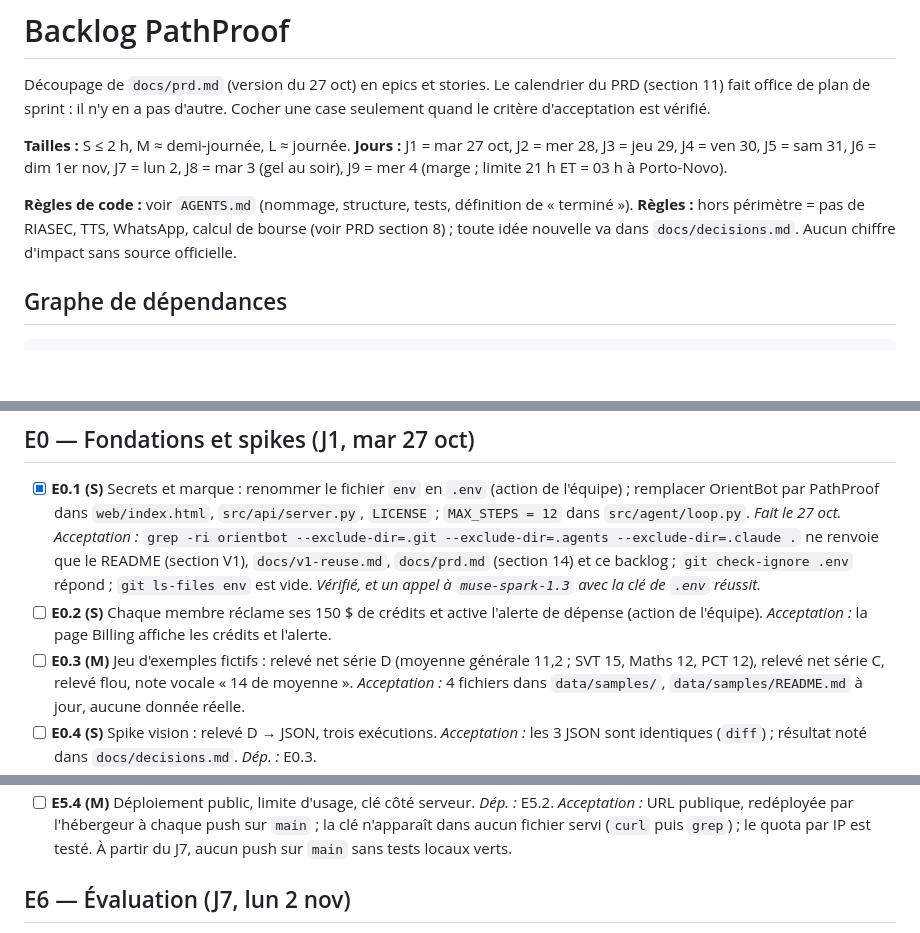
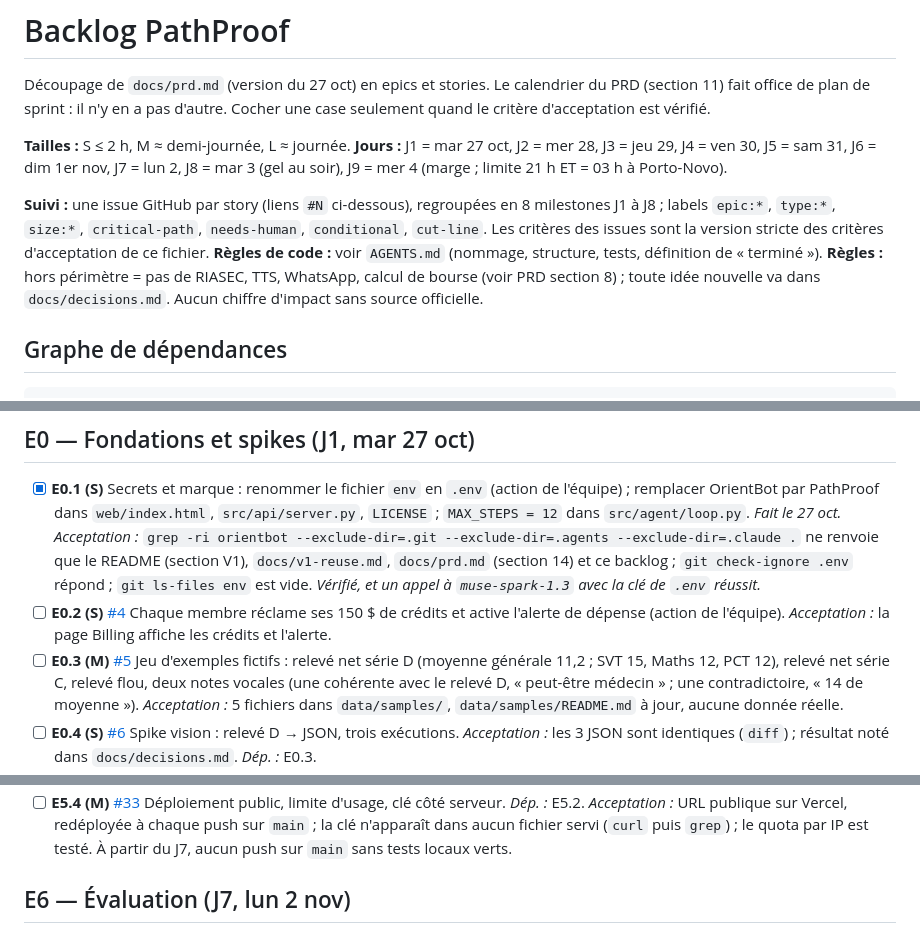
Before and after one commit to AresGn/OrientBot-Meta-Hackathon, a Markdown page: docs/backlog.md, 3 parts joined by grey strips. GitHub-like rendering; blank space fills up the shorter version.

```diff
--- a/docs/backlog.md
+++ b/docs/backlog.md
@@ -4,7 +4,7 @@ Découpage de `docs/prd.md` (version du 27 oct) en epics et stories. Le calendri
 
 **Tailles :** S ≤ 2 h, M ≈ demi-journée, L ≈ journée. **Jours :** J1 = mar 27 oct, J2 = mer 28, J3 = jeu 29, J4 = ven 30, J5 = sam 31, J6 = dim 1er nov, J7 = lun 2, J8 = mar 3 (gel au soir), J9 = mer 4 (marge ; limite 21 h ET = 03 h à Porto-Novo).
 
-**Règles de code :** voir `AGENTS.md` (nommage, structure, tests, définition de « terminé »). **Règles :** hors périmètre = pas de RIASEC, TTS, WhatsApp, calcul de bourse (voir PRD section 8) ; toute idée nouvelle va dans `docs/decisions.md`. Aucun chiffre d'impact sans source officielle.
+**Suivi :** une issue GitHub par story (liens `#N` ci-dessous), regroupées en 8 milestones J1 à J8 ; labels `epic:*`, `type:*`, `size:*`, `critical-path`, `needs-human`, `conditional`, `cut-line`. Les critères des issues sont la version stricte des critères d'acceptation de ce fichier. **Règles de code :** voir `AGENTS.md` (nommage, structure, tests, définition de « terminé »). **Règles :** hors périmètre = pas de RIASEC, TTS, WhatsApp, calcul de bourse (voir PRD section 8) ; toute idée nouvelle va dans `docs/decisions.md`. Aucun chiffre d'impact sans source officielle.
 
 ## Graphe de dépendances
 
@@ -31,9 +31,9 @@ E1.4 format des preuves ─► E2.4 verify_report ──────────
 
 - [x] **E0.1 (S)** Secrets et marque : renommer le fichier `env` en `.env` (action de l'équipe) ; remplacer OrientBot par PathProof dans `web/index.html`, `src/api/server.py`, `LICENSE` ; `MAX_STEPS = 12` dans `src/agent/loop.py`. *Fait le 27 oct.*
   *Acceptation :* `grep -ri orientbot --exclude-dir=.git --exclude-dir=.agents --exclude-dir=.claude .` ne renvoie que le README (section V1), `docs/v1-reuse.md`, `docs/prd.md` (section 14) et ce backlog ; `git check-ignore .env` répond ; `git ls-files env` est vide. *Vérifié, et un appel à `muse-spark-1.3` avec la clé de `.env` réussit.*
-- [ ] **E0.2 (S)** Chaque membre réclame ses 150 $ de crédits et active l'alerte de dépense (action de l'équipe).
+- [ ] **E0.2 (S)** [#4](https://github.com/AresGn/PathProof-Meta-Hackathon/issues/4) Chaque membre réclame ses 150 $ de crédits et active l'alerte de dépense (action de l'équipe).
   *Acceptation :* la page Billing affiche les crédits et l'alerte.
-- [ ] **E0.3 (M)** Jeu d'exemples fictifs : relevé net série D (moyenne générale 11,2 ; SVT 15, Maths 12, PCT 12), relevé net série C, relevé flou, note vocale « 14 de moyenne ».
-  *Acceptation :* 4 fichiers dans `data/samples/`, `data/samples/README.md` à jour, aucune donnée réelle.
-- [ ] **E0.4 (S)** Spike vision : relevé D → JSON, trois exécutions.
+- [ ] **E0.3 (M)** [#5](https://github.com/AresGn/PathProof-Meta-Hackathon/issues/5) Jeu d'exemples fictifs : relevé net série D (moyenne générale 11,2 ; SVT 15, Maths 12, PCT 12), relevé net série C, relevé flou, deux notes vocales (une cohérente avec le relevé D, « peut-être médecin » ; une contradictoire, « 14 de moyenne »).
+  *Acceptation :* 5 fichiers dans `data/samples/`, `data/samples/README.md` à jour, aucune donnée réelle.
+- [ ] **E0.4 (S)** [#6](https://github.com/AresGn/PathProof-Meta-Hackathon/issues/6) Spike vision : relevé D → JSON, trois exécutions.
   *Acceptation :* les 3 JSON sont identiques (`diff`) ; résultat noté dans `docs/decisions.md`. *Dép. :* E0.3.
@@ -115,6 +115,6 @@ E1.4 format des preuves ─► E2.4 verify_report ──────────
   *Acceptation :* réseau coupé, la page affiche l'enregistrement et la mention.
-- [ ] **E5.4 (M)** Déploiement public, limite d'usage, clé côté serveur. *Dép. :* E5.2.
-  *Acceptation :* URL publique, redéployée par l'hébergeur à chaque push sur `main` ; la clé n'apparaît dans aucun fichier servi (`curl` puis `grep`) ; le quota par IP est testé. À partir du J7, aucun push sur `main` sans tests locaux verts.
+- [ ] **E5.4 (M)** [#33](https://github.com/AresGn/PathProof-Meta-Hackathon/issues/33) Déploiement public, limite d'usage, clé côté serveur. *Dép. :* E5.2.
+  *Acceptation :* URL publique sur Vercel, redéployée à chaque push sur `main` ; la clé n'apparaît dans aucun fichier servi (`curl` puis `grep`) ; le quota par IP est testé. À partir du J7, aucun push sur `main` sans tests locaux verts.
 
 ## E6 — Évaluation (J7, lun 2 nov)
 
```
Also changed, not shown: other parts of docs/backlog.md (+35 -35 lines), AGENTS.md (+2 -1 lines), docs/prd.md (+1 -1 lines).
